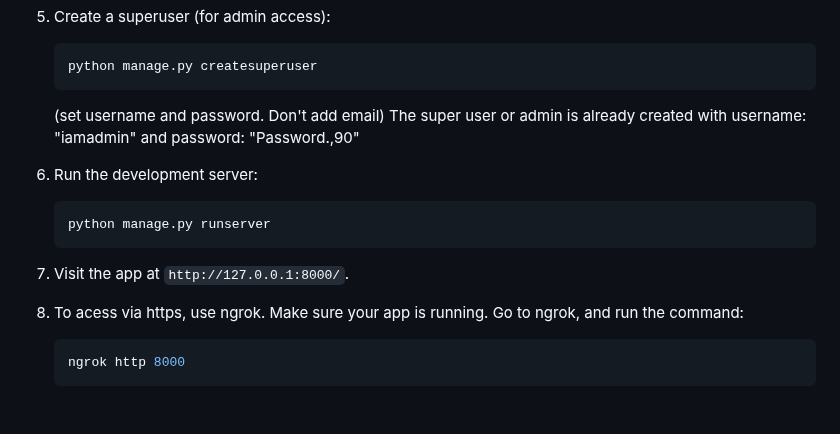
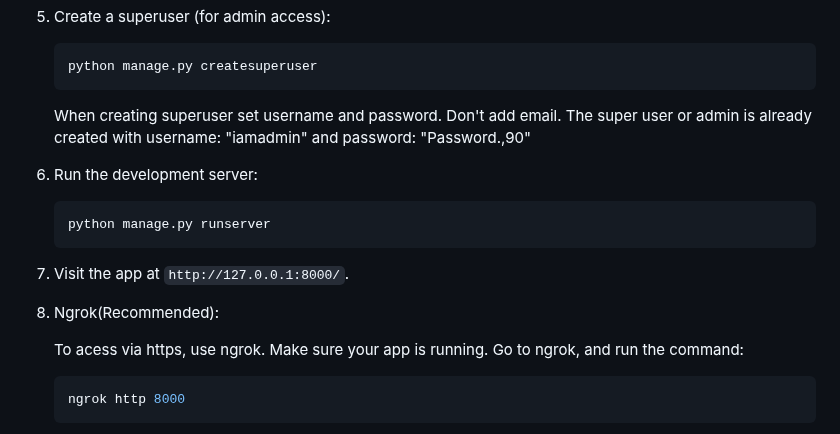
Before and after one commit to n0n3tt0Tech/Banking-App, a Markdown page: README.md, the part around the change. GitHub-like rendering; blank space fills up the shorter version.

````diff
--- a/README.md
+++ b/README.md
@@ -58,7 +58,7 @@ Make sure you are in virtual environment.
     ```bash
     python manage.py createsuperuser
     ```
-     (set username and password. Don't add email)
+    When creating superuser set username and password. Don't add email.
     The super user or admin is already created with username: "iamadmin" and password: "Password.,90"
 
 7. Run the development server:
@@ -68,7 +68,9 @@ Make sure you are in virtual environment.
 
 8. Visit the app at `http://127.0.0.1:8000/`.
 
-9. To acess via https, use ngrok. Make sure your app is running. Go to ngrok, and run the command:
+9. Ngrok(Recommended):
+
+   To acess via https, use ngrok. Make sure your app is running. Go to ngrok, and run the command:
       ```bash
     ngrok http 8000
     ```
````
